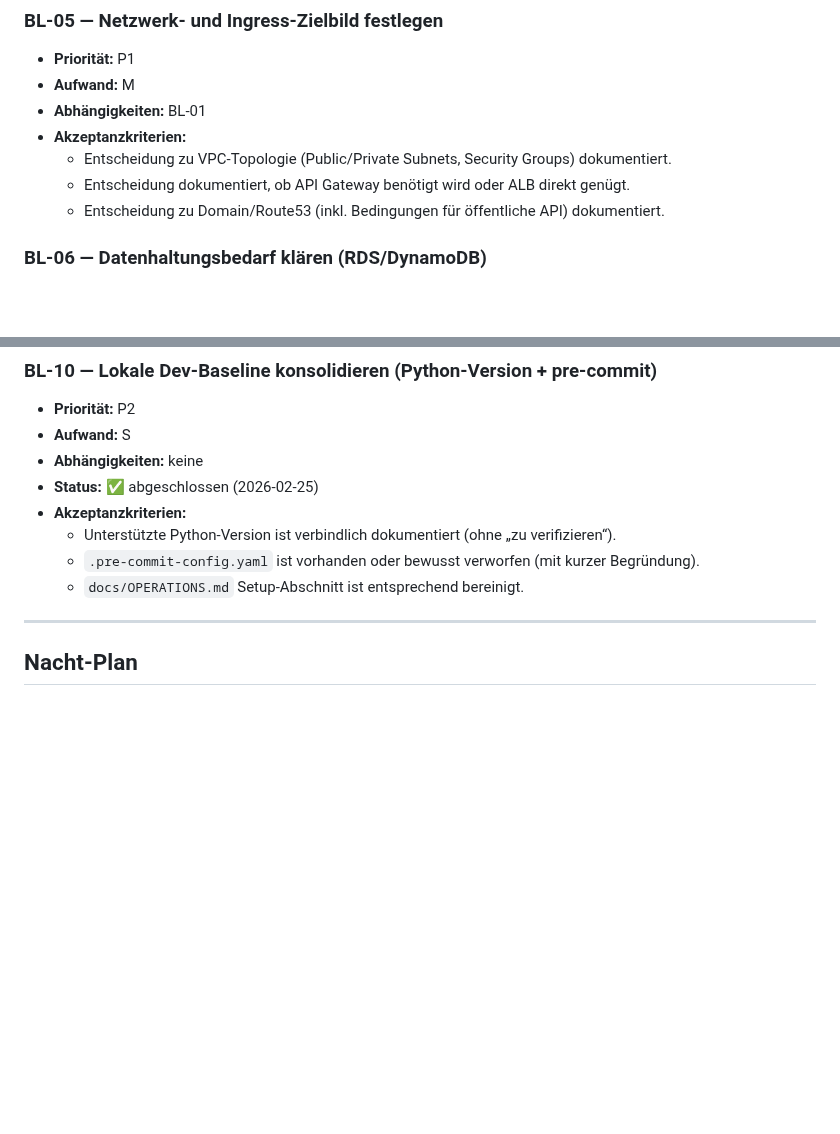
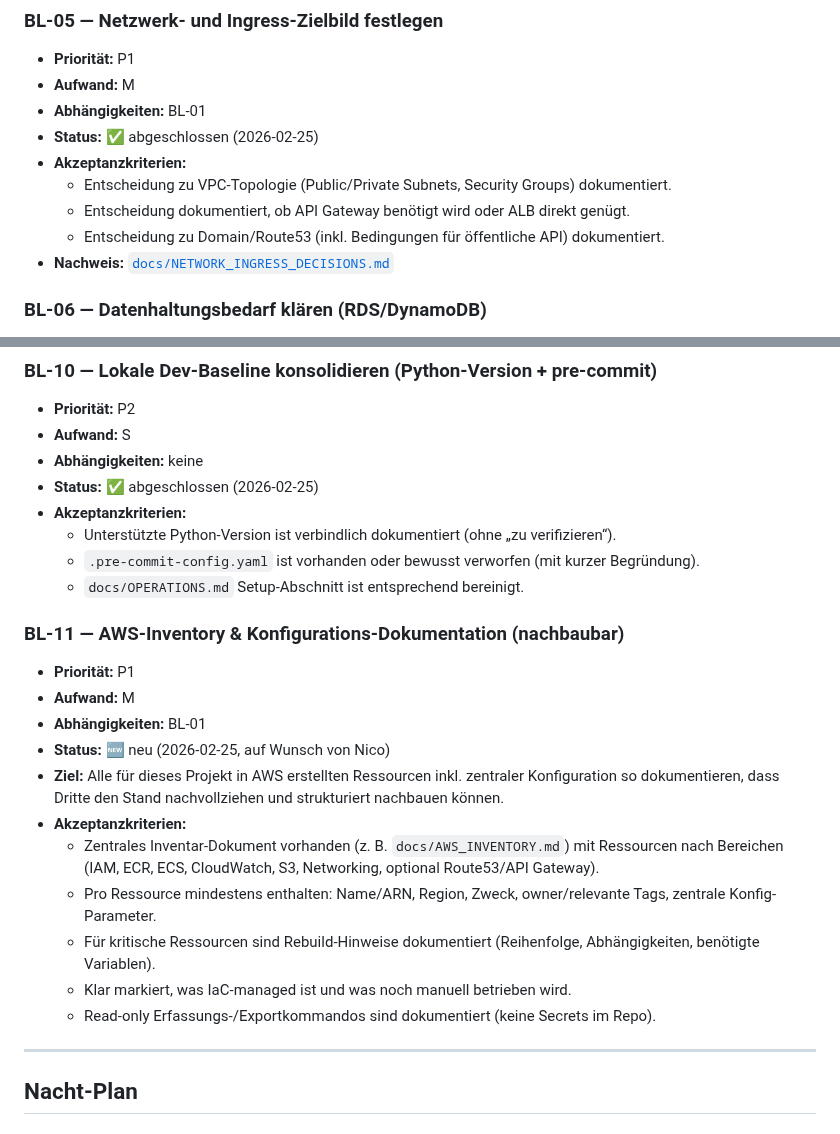
Before and after one commit to nimeob/geo-ranking-ch, a Markdown page: docs/BACKLOG.md, 2 parts joined by grey strips. Rendered like a GitHub page; blank space fills up the shorter version.

Commit message:
docs(backlog): add BL-11 aws inventory and config documentation

```diff
--- a/docs/BACKLOG.md
+++ b/docs/BACKLOG.md
@@ -67,10 +67,12 @@
 - **Priorität:** P1
 - **Aufwand:** M
 - **Abhängigkeiten:** BL-01
+- **Status:** ✅ abgeschlossen (2026-02-25)
 - **Akzeptanzkriterien:**
   - Entscheidung zu VPC-Topologie (Public/Private Subnets, Security Groups) dokumentiert.
   - Entscheidung dokumentiert, ob API Gateway benötigt wird oder ALB direkt genügt.
   - Entscheidung zu Domain/Route53 (inkl. Bedingungen für öffentliche API) dokumentiert.
+- **Nachweis:** [`docs/NETWORK_INGRESS_DECISIONS.md`](NETWORK_INGRESS_DECISIONS.md)
 
 ### BL-06 — Datenhaltungsbedarf klären (RDS/DynamoDB)
 - **Priorität:** P1
@@ -118,6 +120,19 @@
   - `.pre-commit-config.yaml` ist vorhanden oder bewusst verworfen (mit kurzer Begründung).
   - `docs/OPERATIONS.md` Setup-Abschnitt ist entsprechend bereinigt.
 
+### BL-11 — AWS-Inventory & Konfigurations-Dokumentation (nachbaubar)
+- **Priorität:** P1
+- **Aufwand:** M
+- **Abhängigkeiten:** BL-01
+- **Status:** 🆕 neu (2026-02-25, auf Wunsch von Nico)
+- **Ziel:** Alle für dieses Projekt in AWS erstellten Ressourcen inkl. zentraler Konfiguration so dokumentieren, dass Dritte den Stand nachvollziehen und strukturiert nachbauen können.
+- **Akzeptanzkriterien:**
+  - Zentrales Inventar-Dokument vorhanden (z. B. `docs/AWS_INVENTORY.md`) mit Ressourcen nach Bereichen (IAM, ECR, ECS, CloudWatch, S3, Networking, optional Route53/API Gateway).
+  - Pro Ressource mindestens enthalten: Name/ARN, Region, Zweck, owner/relevante Tags, zentrale Konfig-Parameter.
+  - Für kritische Ressourcen sind Rebuild-Hinweise dokumentiert (Reihenfolge, Abhängigkeiten, benötigte Variablen).
+  - Klar markiert, was IaC-managed ist und was noch manuell betrieben wird.
+  - Read-only Erfassungs-/Exportkommandos sind dokumentiert (keine Secrets im Repo).
+
 ---
 
 ## Nacht-Plan
```
